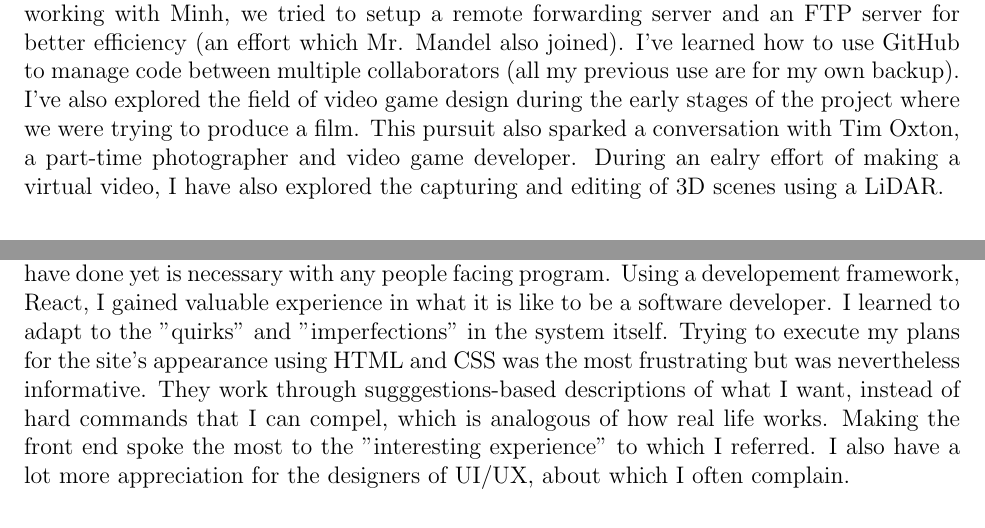
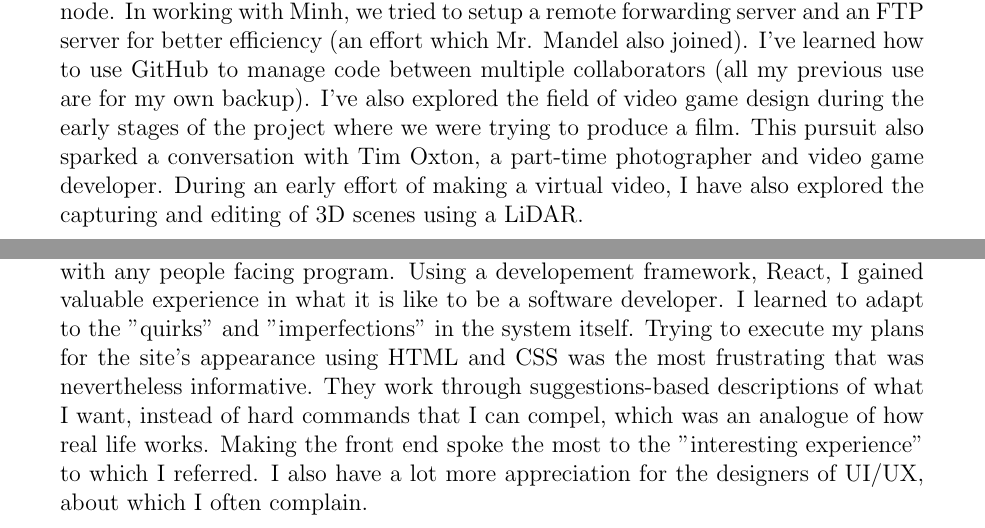
Before and after one commit to LeoLinRui/SSTP, a LaTeX document (Final Paper/SSTP_Paper.tex): two parts of pages 3 and 4 of 7 before the commit and two parts of pages 3 and 4 of 8 after it, joined at a grey line, cut so that both start at the same text. Compiled offline with pdfLaTeX.

Commit message:
Update Paper

```diff
--- a/Final Paper/SSTP_Paper.tex
+++ b/Final Paper/SSTP_Paper.tex
@@ -1,5 +1,5 @@
 \documentclass[12pt, letterpaper]{article}
-\usepackage[letterpaper, portrait, margin=1in]{geometry} % Margin has to be 1 inch
+\usepackage[letterpaper, portrait, margin=1.25in]{geometry}
 \usepackage[utf8]{inputenc}
 \usepackage[english]{babel}
 \usepackage{graphicx}
@@ -41,14 +41,14 @@
 
 \paragraph{Experiments}I've also spent a lot of time attempting to construct a video-generation model based on the reformer structure with a new token mechanism. I had to abandon this plan due to the lack of time but it was a very exciting opportunity to experiment with the things I've just learned. I did not really expect this to work (my paper would be in ICCV if it actually did, video-generation is a very cutting-edge topic that still lacks satisfactory results) but the knowledge and experience I gained was totally worth the time spent.
 
-\paragraph{Misc.}I've also gained some new experience with other rather minor things. I gained more experience with cloud computing (more time on MatPool and Google Colab, explored Kaggle, Runway ML) as most of my previous work were run on my personal node. In working with Minh, we tried to setup a remote forwarding server and an FTP server for better efficiency (an effort which Mr. Mandel also joined). I've learned how to use GitHub to manage code between multiple collaborators (all my previous use are for my own backup). I've also explored the field of video game design during the early stages of the project where we were trying to produce a film. This pursuit also sparked a conversation with Tim Oxton, a part-time photographer and video game developer. During an ealry effort of making a virtual video, I have also explored the capturing and editing of 3D scenes using a LiDAR.
+\paragraph{Misc.}I've also gained some new experience with other rather minor things. I gained more experience with cloud computing (more time on MatPool and Google Colab, explored Kaggle, Runway ML) as most of my previous work were run on my personal node. In working with Minh, we tried to setup a remote forwarding server and an FTP server for better efficiency (an effort which Mr. Mandel also joined). I've learned how to use GitHub to manage code between multiple collaborators (all my previous use are for my own backup). I've also explored the field of video game design during the early stages of the project where we were trying to produce a film. This pursuit also sparked a conversation with Tim Oxton, a part-time photographer and video game developer. During an early effort of making a virtual video, I have also explored the capturing and editing of 3D scenes using a LiDAR.
 
 
 \subsection{Minh Nguyen}
 
 \paragraph{}My work revolves around making Barker app and its text content. I learned to be a super-full-stack developer from knowing nothing about web developement. Previously, I learned programming languages and frameworks the "proper way," as in, I took an intro class (or an entire course in the case of Java in AP CS-A). Because of the short time that the SSTP allows, I had to come in blind. It was an interesting experience, to say the least. Additionally, I've become better at manipulating deep learning models.
 
-\paragraph{Barker Frontend}The app's frontend is made using the React framework in Java Script (JS). Before this project, I did not know JS, let alone used a web development framework. Furthermore, I have never had any experience in the visual arts---or HTML and CSS, which is the programming for the app's appearance---which made developing a user interface (UI) a challenge. I experienced different ways to think about programming. A lot of JS happens asynchronously which makes it feel very non-procedural. Thinking about a program in terms of sub-programs that can overlap and oftentimes interfere with each other is unlike anything I have done yet is necessary with any people facing program. Using a developement framework, React, I gained valuable experience in what it is like to be a software developer. I learned to adapt to the "quirks" and "imperfections" in the system itself. Trying to execute my plans for the site's appearance using HTML and CSS was the most frustrating but was nevertheless informative. They work through sugggestions-based descriptions of what I want, instead of hard commands that I can compel, which is analogous of how real life works. Making the front end spoke the most to the "interesting experience" to which I referred. I also have a lot more appreciation for the designers of UI/UX, about which I often complain.
+\paragraph{Barker Frontend}The app's frontend is made using the React framework in Java Script (JS). Before this project, I did not know JS, let alone used a web development framework. Furthermore, I have never had any experience in the visual arts---or HTML and CSS, which is the programming for the app's appearance---which made developing a user interface (UI) a challenge. I experienced different ways to think about programming. A lot of JS happens asynchronously which makes it feel very non-procedural. Thinking about a program in terms of sub-programs that can overlap and oftentimes interfere with each other is unlike anything I have done yet is necessary with any people facing program. Using a developement framework, React, I gained valuable experience in what it is like to be a software developer. I learned to adapt to the "quirks" and "imperfections" in the system itself. Trying to execute my plans for the site's appearance using HTML and CSS was the most frustrating that was nevertheless informative. They work through suggestions-based descriptions of what I want, instead of hard commands that I can compel, which was an analogue of how real life works. Making the front end spoke the most to the "interesting experience" to which I referred. I also have a lot more appreciation for the designers of UI/UX, about which I often complain.
 
 \paragraph{Barker Backend}The app's backend is made using the Django framework in Python and hosted on Google Cloud Platform's (GCP) App Engine (AE). The data is stored in an embedded Structured Query Language (SQL) database. I did not know Django beforehand (since I never used a web development framework), but I did know Python. It was helpful that I knew the language, but it did not help as much as I anticipated. I came in complacent and did not defer as much to tutorials, which was unwise. I had to wrestle with Django, SQL, and \emph{the Internet} and the lack of help for it online, despite it being almost as old as me. Internet protocols were restricting and made things more complicated; I had to be careful as to not allow the user to be attacked (though I, as the developer, am not at risk thanks to hosting on AE). I especially struggled with designing and manipulating the database because I did not even know the design and functional patterns of SQL---it was like driving a car without knowing what roads are. Fortunately, Django and SQL's age means that they are much more stable and reliable, though I did almost completely mangled my database were it not for version control. The difficulty in programming is not the programming language but the thought and design that goes behind it. Not that I didn't know it (after all, I'm not substituting my college degree with a programming course), this was definitely the most powerful example I've experienced.
 
```
Also changed, not shown: Final Paper/SSTP_Paper.tex (4 more changed lines), 1 other file.
